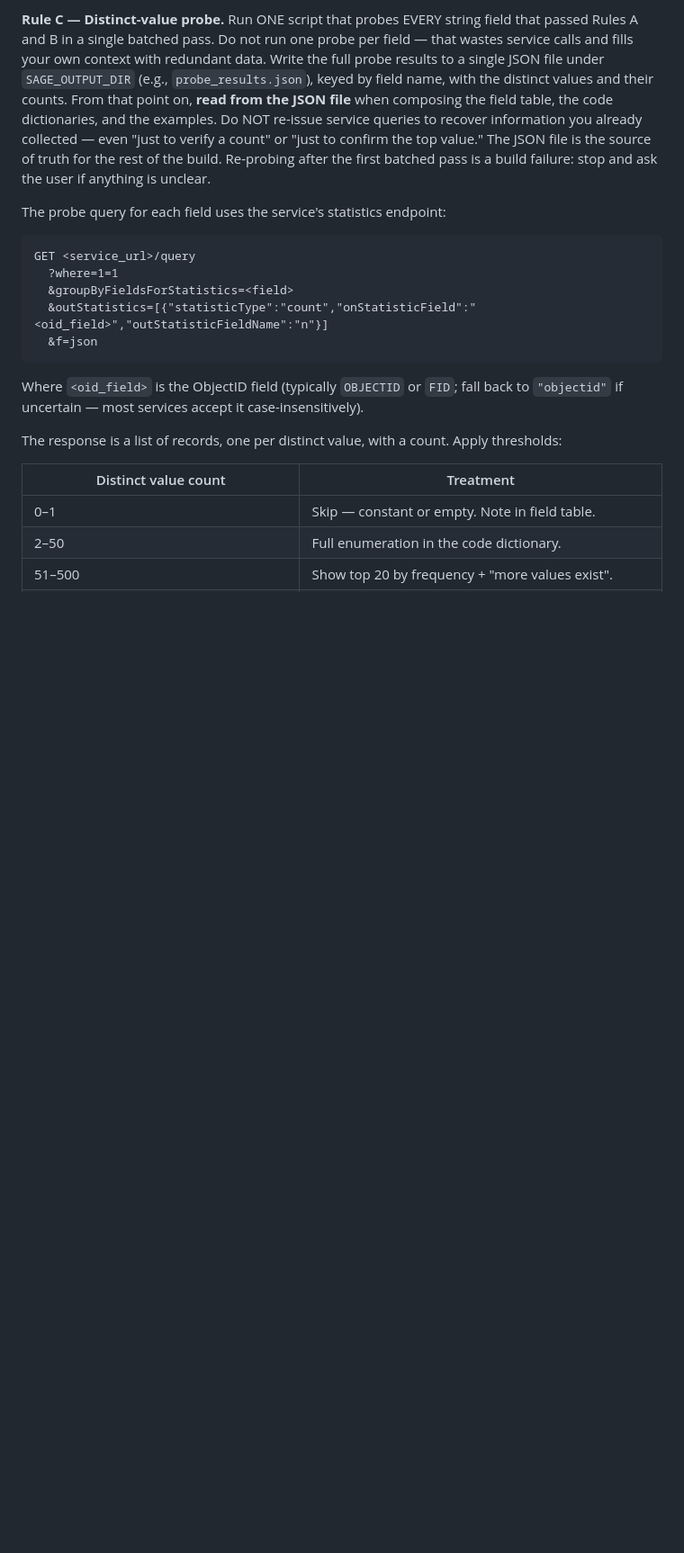
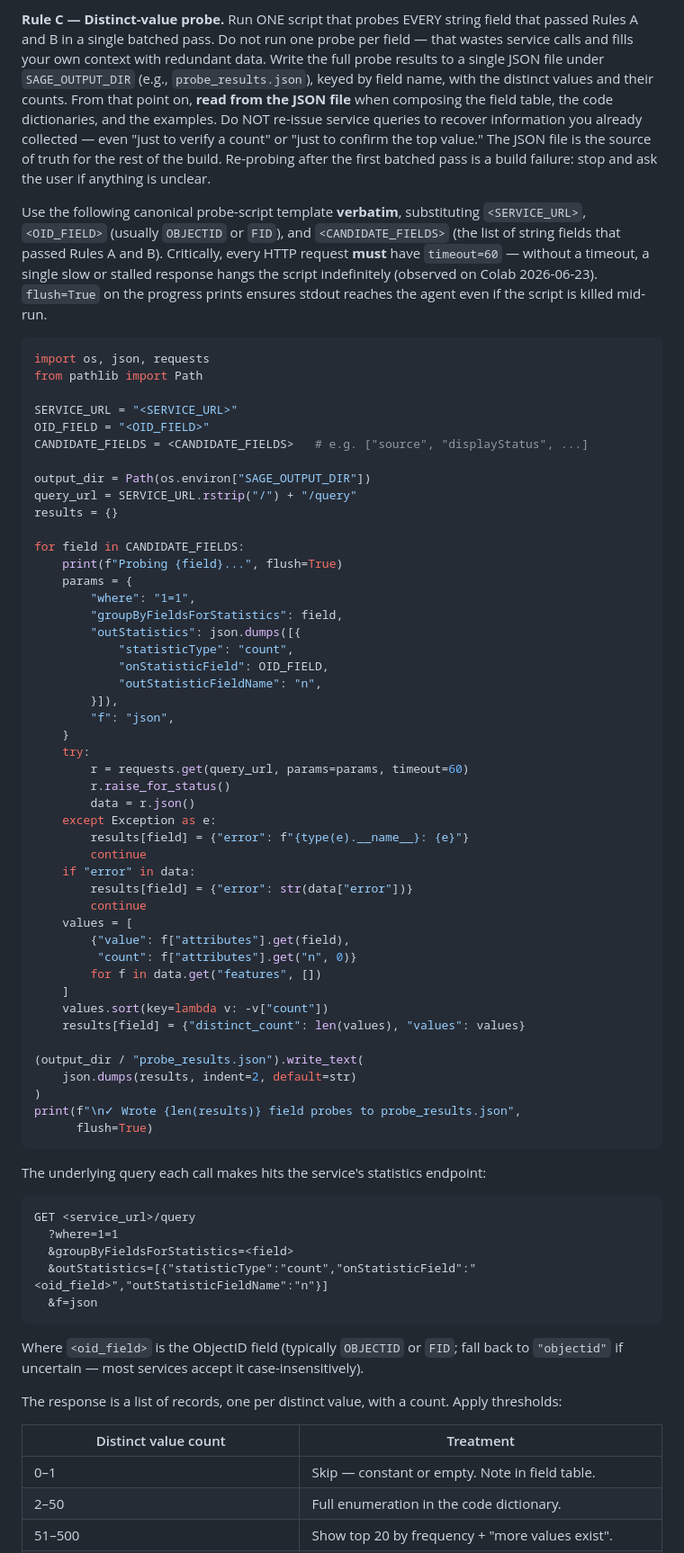
Before and after one commit to klinucsd/sage, a Markdown page: sage_skills/arcgis-feature-skill-builder/SKILL.md, the part around the change. Shown at 90% size. GitHub-like rendering; blank space fills up the shorter version.

Commit message:
arcgis-feature-skill-builder: canonical probe-script template with timeout=60
Observed on Colab 2026-06-23: probe script the agent wrote hung
indefinitely (5+ minutes, then user-interrupted). requests.get() had
no timeout=, so a single stalled response on Colab's network froze
the entire batched-probe pass. JupyterHub never hit this because the
service responded quickly. probe_results.json never got written, so
the build couldn't proceed.

Same approach we used for the get_features loader: bake the proven
pattern into the meta-skill as a verbatim template. Three guarantees
the template enforces that the agent's free-form version did not:

  - timeout=60 on every requests.get() call. Non-negotiable. Without
    it, one slow response on a flaky network blocks the whole script.
  - flush=True on the progress prints so stdout reaches the agent's
    streaming output buffer even if the script is killed mid-run --
    helps diagnosis when something does go wrong.
  - try/except around the request so one failing field doesn't kill
    the whole probe; failed fields land in results as {"error": ...}
    and the build continues.

Agent substitutes <SERVICE_URL>, <OID_FIELD>, and <CANDIDATE_FIELDS>
into the template; everything else is fixed. Same model as the
canonical loader.

````diff
--- a/sage_skills/arcgis-feature-skill-builder/SKILL.md
+++ b/sage_skills/arcgis-feature-skill-builder/SKILL.md
@@ -172,7 +172,65 @@ file is the source of truth for the rest of the build. Re-probing
 after the first batched pass is a build failure: stop and ask the
 user if anything is unclear.
 
-The probe query for each field uses the service's statistics
+Use the following canonical probe-script template **verbatim**,
+substituting `<SERVICE_URL>`, `<OID_FIELD>` (usually `OBJECTID` or
+`FID`), and `<CANDIDATE_FIELDS>` (the list of string fields that
+passed Rules A and B). Critically, every HTTP request **must** have
+`timeout=60` — without a timeout, a single slow or stalled response
+hangs the script indefinitely (observed on Colab 2026-06-23).
+`flush=True` on the progress prints ensures stdout reaches the agent
+even if the script is killed mid-run.
+
+```python
+import os, json, requests
+from pathlib import Path
+
+SERVICE_URL = "<SERVICE_URL>"
+OID_FIELD = "<OID_FIELD>"
+CANDIDATE_FIELDS = <CANDIDATE_FIELDS>   # e.g. ["source", "displayStatus", ...]
+
+output_dir = Path(os.environ["SAGE_OUTPUT_DIR"])
+query_url = SERVICE_URL.rstrip("/") + "/query"
+results = {}
+
+for field in CANDIDATE_FIELDS:
+    print(f"Probing {field}...", flush=True)
+    params = {
+        "where": "1=1",
+        "groupByFieldsForStatistics": field,
+        "outStatistics": json.dumps([{
+            "statisticType": "count",
+            "onStatisticField": OID_FIELD,
+            "outStatisticFieldName": "n",
+        }]),
+        "f": "json",
+    }
+    try:
+        r = requests.get(query_url, params=params, timeout=60)
+        r.raise_for_status()
+        data = r.json()
+    except Exception as e:
+        results[field] = {"error": f"{type(e).__name__}: {e}"}
+        continue
+    if "error" in data:
+        results[field] = {"error": str(data["error"])}
+        continue
+    values = [
+        {"value": f["attributes"].get(field),
+         "count": f["attributes"].get("n", 0)}
+        for f in data.get("features", [])
+    ]
+    values.sort(key=lambda v: -v["count"])
+    results[field] = {"distinct_count": len(values), "values": values}
+
+(output_dir / "probe_results.json").write_text(
+    json.dumps(results, indent=2, default=str)
+)
+print(f"\n✓ Wrote {len(results)} field probes to probe_results.json",
+      flush=True)
+```
+
+The underlying query each call makes hits the service's statistics
 endpoint:
 
 ```
````
